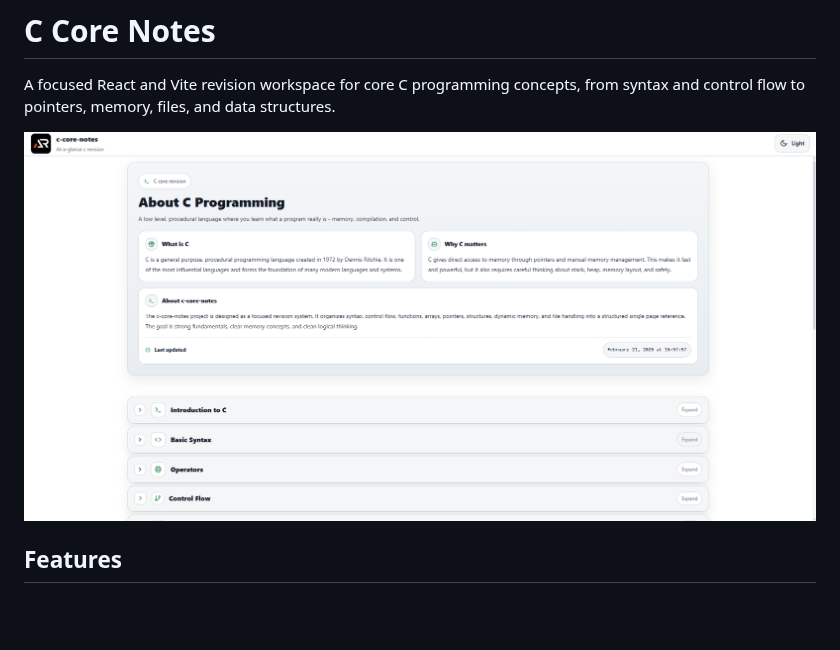
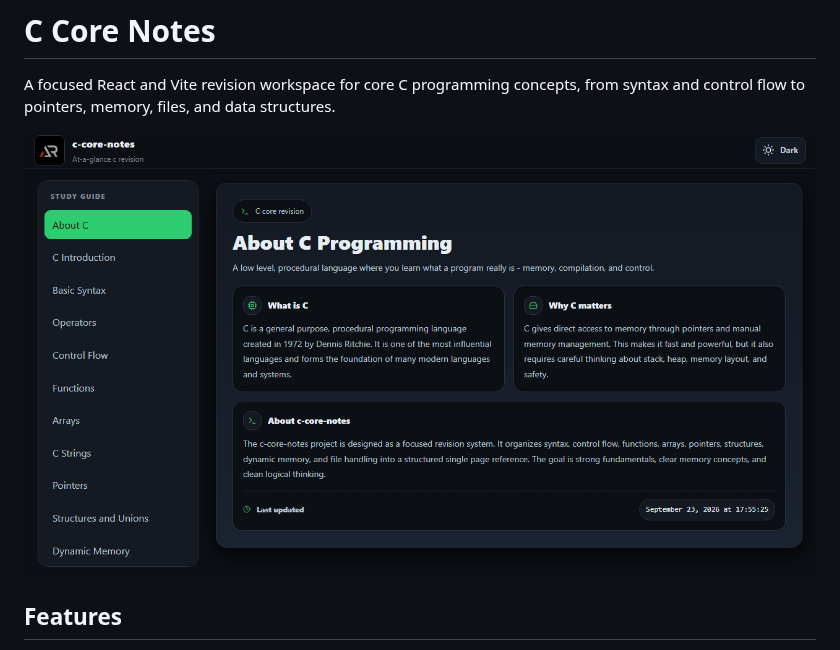
Before and after one commit to a2rp/c-core-notes, a Markdown page: README.md, the part around the change. GitHub-like rendering; pictures changed too: screenshot.png (added); blank space fills up the shorter version.

Commit message:
Polish C core notes workspace

```diff
--- a/README.md
+++ b/README.md
@@ -2,7 +2,7 @@
 
 A focused React and Vite revision workspace for core C programming concepts, from syntax and control flow to pointers, memory, files, and data structures.
 
-![C Core Notes preview](image.png)
+![C Core Notes preview](screenshot.png)
 
 ## Features
 
```
Also changed, not shown: 1 other file.
